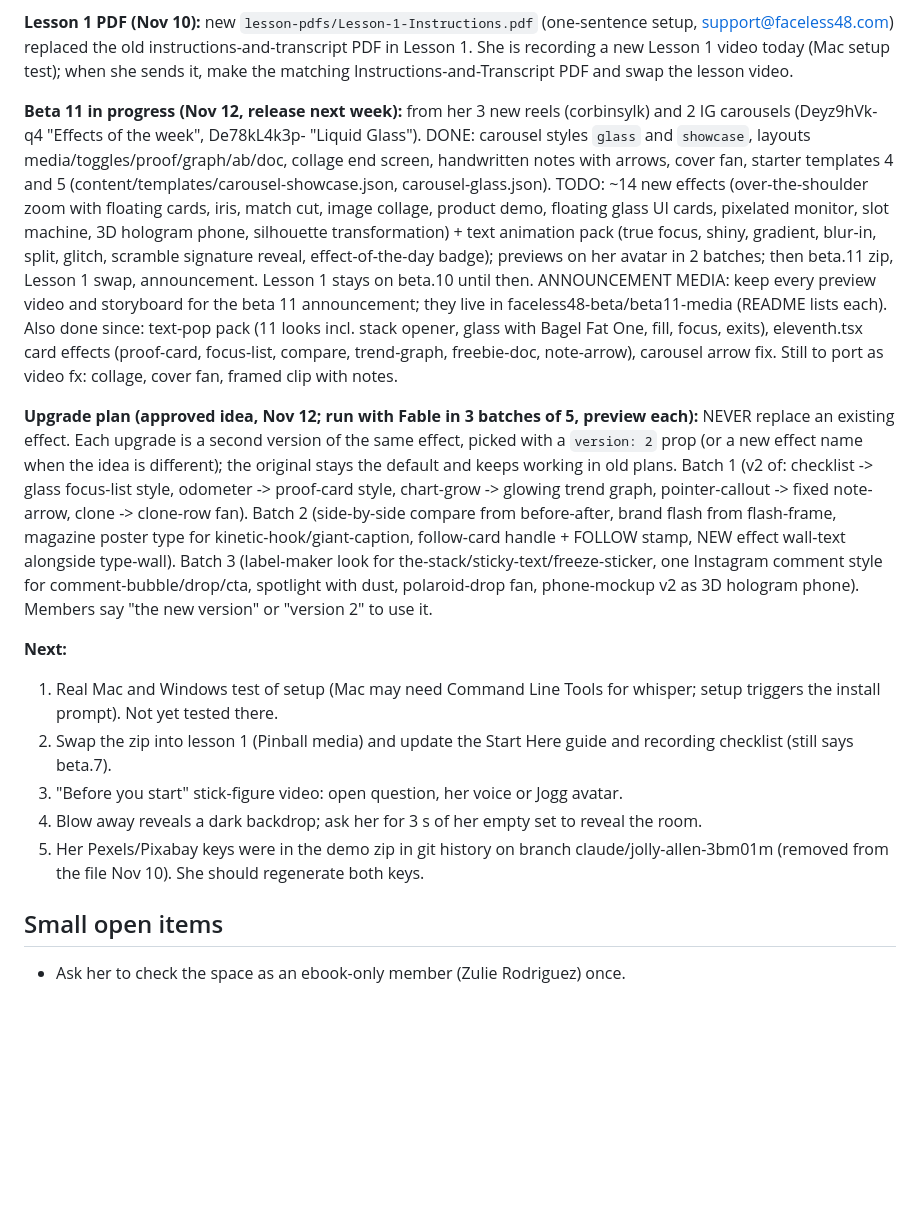
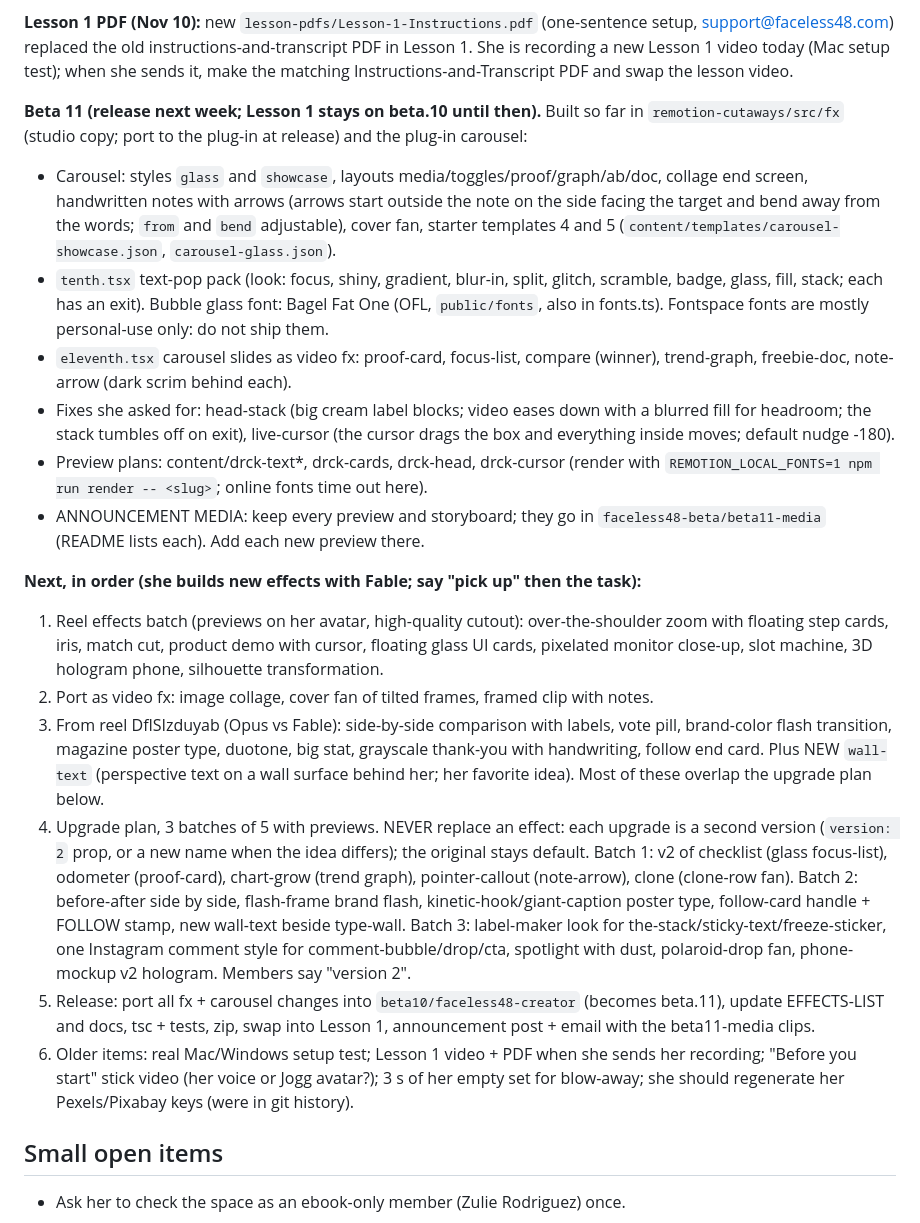
Before and after one commit to c3global/facelesscontentfactory, a Markdown page: faceless48-beta/STATE.md, the part around one of its changes. Rendered like a GitHub page; blank space fills up the shorter version.

Commit message:
Wrap up: STATE.md current for beta 11 handoff
Co-Authored-By: Claude Opus 5.5 <noreply@anthropic.com>
Claude-Session: https://claude.ai/code/session_015BknTA2k6CWusVKmB4bm2t

```diff
--- a/faceless48-beta/STATE.md
+++ b/faceless48-beta/STATE.md
@@ -39,16 +39,21 @@ Read this first in any new conversation about Faceless48. Update it when Dr. CK
 
 **Lesson 1 PDF (Nov 10):** new `lesson-pdfs/Lesson-1-Instructions.pdf` (one-sentence setup, support@faceless48.com) replaced the old instructions-and-transcript PDF in Lesson 1. She is recording a new Lesson 1 video today (Mac setup test); when she sends it, make the matching Instructions-and-Transcript PDF and swap the lesson video.
 
-**Beta 11 in progress (Nov 12, release next week):** from her 3 new reels (corbinsylk) and 2 IG carousels (Deyz9hVk-q4 "Effects of the week", De78kL4k3p- "Liquid Glass"). DONE: carousel styles `glass` and `showcase`, layouts media/toggles/proof/graph/ab/doc, collage end screen, handwritten notes with arrows, cover fan, starter templates 4 and 5 (content/templates/carousel-showcase.json, carousel-glass.json). TODO: ~14 new effects (over-the-shoulder zoom with floating cards, iris, match cut, image collage, product demo, floating glass UI cards, pixelated monitor, slot machine, 3D hologram phone, silhouette transformation) + text animation pack (true focus, shiny, gradient, blur-in, split, glitch, scramble signature reveal, effect-of-the-day badge); previews on her avatar in 2 batches; then beta.11 zip, Lesson 1 swap, announcement. Lesson 1 stays on beta.10 until then. ANNOUNCEMENT MEDIA: keep every preview video and storyboard for the beta 11 announcement; they live in faceless48-beta/beta11-media (README lists each). Also done since: text-pop pack (11 looks incl. stack opener, glass with Bagel Fat One, fill, focus, exits), eleventh.tsx card effects (proof-card, focus-list, compare, trend-graph, freebie-doc, note-arrow), carousel arrow fix. Still to port as video fx: collage, cover fan, framed clip with notes.
+**Beta 11 (release next week; Lesson 1 stays on beta.10 until then).** Built so far in `remotion-cutaways/src/fx` (studio copy; port to the plug-in at release) and the plug-in carousel:
+- Carousel: styles `glass` and `showcase`, layouts media/toggles/proof/graph/ab/doc, collage end screen, handwritten notes with arrows (arrows start outside the note on the side facing the target and bend away from the words; `from` and `bend` adjustable), cover fan, starter templates 4 and 5 (`content/templates/carousel-showcase.json`, `carousel-glass.json`).
+- `tenth.tsx` text-pop pack (look: focus, shiny, gradient, blur-in, split, glitch, scramble, badge, glass, fill, stack; each has an exit). Bubble glass font: Bagel Fat One (OFL, `public/fonts`, also in fonts.ts). Fontspace fonts are mostly personal-use only: do not ship them.
+- `eleventh.tsx` carousel slides as video fx: proof-card, focus-list, compare (winner), trend-graph, freebie-doc, note-arrow (dark scrim behind each).
+- Fixes she asked for: head-stack (big cream label blocks; video eases down with a blurred fill for headroom; the stack tumbles off on exit), live-cursor (the cursor drags the box and everything inside moves; default nudge -180).
+- Preview plans: content/drck-text*, drck-cards, drck-head, drck-cursor (render with `REMOTION_LOCAL_FONTS=1 npm run render -- <slug>`; online fonts time out here).
+- ANNOUNCEMENT MEDIA: keep every preview and storyboard; they go in `faceless48-beta/beta11-media` (README lists each). Add each new preview there.
 
-**Upgrade plan (approved idea, Nov 12; run with Fable in 3 batches of 5, preview each):** NEVER replace an existing effect. Each upgrade is a second version of the same effect, picked with a `version: 2` prop (or a new effect name when the idea is different); the original stays the default and keeps working in old plans. Batch 1 (v2 of: checklist -> glass focus-list style, odometer -> proof-card style, chart-grow -> glowing trend graph, pointer-callout -> fixed note-arrow, clone -> clone-row fan). Batch 2 (side-by-side compare from before-after, brand flash from flash-frame, magazine poster type for kinetic-hook/giant-caption, follow-card handle + FOLLOW stamp, NEW effect wall-text alongside type-wall). Batch 3 (label-maker look for the-stack/sticky-text/freeze-sticker, one Instagram comment style for comment-bubble/drop/cta, spotlight with dust, polaroid-drop fan, phone-mockup v2 as 3D hologram phone). Members say "the new version" or "version 2" to use it.
-
-**Next:**
-1. Real Mac and Windows test of setup (Mac may need Command Line Tools for whisper; setup triggers the install prompt). Not yet tested there.
-2. Swap the zip into lesson 1 (Pinball media) and update the Start Here guide and recording checklist (still says beta.7).
-3. "Before you start" stick-figure video: open question, her voice or Jogg avatar.
-4. Blow away reveals a dark backdrop; ask her for 3 s of her empty set to reveal the room.
-5. Her Pexels/Pixabay keys were in the demo zip in git history on branch claude/jolly-allen-3bm01m (removed from the file Nov 10). She should regenerate both keys.
+**Next, in order (she builds new effects with Fable; say "pick up" then the task):**
+1. Reel effects batch (previews on her avatar, high-quality cutout): over-the-shoulder zoom with floating step cards, iris, match cut, product demo with cursor, floating glass UI cards, pixelated monitor close-up, slot machine, 3D hologram phone, silhouette transformation.
+2. Port as video fx: image collage, cover fan of tilted frames, framed clip with notes.
+3. From reel DflSIzduyab (Opus vs Fable): side-by-side comparison with labels, vote pill, brand-color flash transition, magazine poster type, duotone, big stat, grayscale thank-you with handwriting, follow end card. Plus NEW `wall-text` (perspective text on a wall surface behind her; her favorite idea). Most of these overlap the upgrade plan below.
+4. Upgrade plan, 3 batches of 5 with previews. NEVER replace an effect: each upgrade is a second version (`version: 2` prop, or a new name when the idea differs); the original stays default. Batch 1: v2 of checklist (glass focus-list), odometer (proof-card), chart-grow (trend graph), pointer-callout (note-arrow), clone (clone-row fan). Batch 2: before-after side by side, flash-frame brand flash, kinetic-hook/giant-caption poster type, follow-card handle + FOLLOW stamp, new wall-text beside type-wall. Batch 3: label-maker look for the-stack/sticky-text/freeze-sticker, one Instagram comment style for comment-bubble/drop/cta, spotlight with dust, polaroid-drop fan, phone-mockup v2 hologram. Members say "version 2".
+5. Release: port all fx + carousel changes into `beta10/faceless48-creator` (becomes beta.11), update EFFECTS-LIST and docs, tsc + tests, zip, swap into Lesson 1, announcement post + email with the beta11-media clips.
+6. Older items: real Mac/Windows setup test; Lesson 1 video + PDF when she sends her recording; "Before you start" stick video (her voice or Jogg avatar?); 3 s of her empty set for blow-away; she should regenerate her Pexels/Pixabay keys (were in git history).
 
 ## Small open items
 
```
Also changed, not shown: other parts of faceless48-beta/STATE.md (+1 -1 lines).
